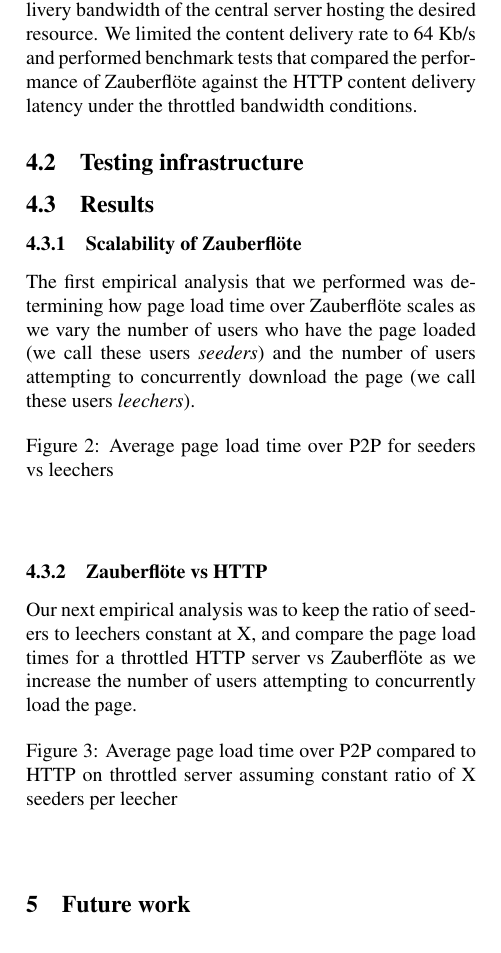
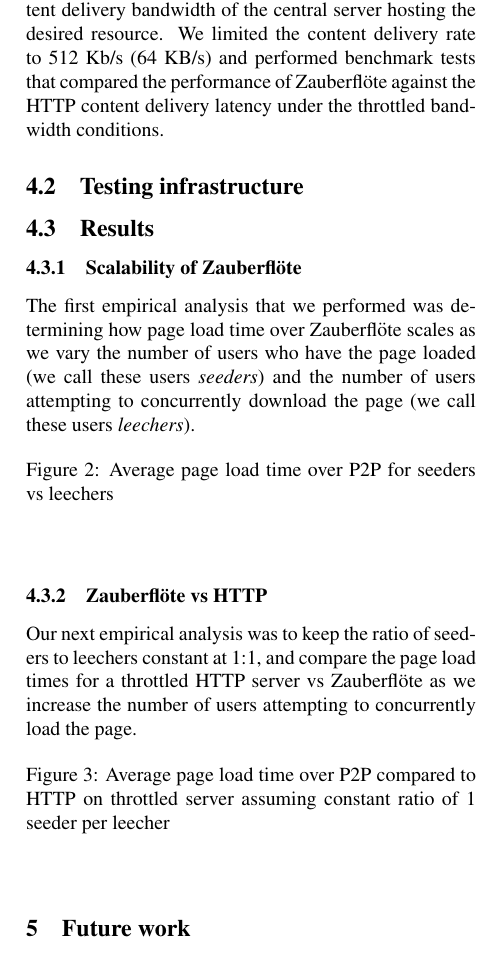
Before and after one commit to wwwiretap/zauberflote, a LaTeX paper (doc/paper/paper.tex): part of one column of page 4 of 5 before the commit and part of one column of page 4 of 6 after it, cut so that both start at the same text. Compiled offline with pdfLaTeX.

Commit message:
added some new TODOs

```diff
--- a/doc/paper/paper.tex
+++ b/doc/paper/paper.tex
@@ -282,7 +282,7 @@ and the memory overhead of Chrome, our browser testing environment of choice, we
 not reasonably open enough browser windows to exactly imitate millions of simultaneous
 visitors to a site. Instead, we simulated the "reddit effect" by throttling the content delivery
 bandwidth of the central server hosting the desired resource. We limited the content delivery
-rate to 64 Kb/s and performed benchmark tests that compared the performance of \zbf
+rate to 512 Kb/s (64 KB/s) and performed benchmark tests that compared the performance of \zbf
 against the HTTP content delivery latency under the throttled bandwidth conditions.
 
 
@@ -303,15 +303,18 @@ The first empirical analysis that we performed was determining how page load tim
 \caption{Average page load time over P2P for seeders vs leechers}
 \end{figure}
 
+% TODO: Analyze the plot here
+
+
 \subsubsection{\zbf vs HTTP}
-% TODO: figure out ratio of seeders to leechers
-Our next empirical analysis was to keep the ratio of seeders to leechers constant at X, and compare the page load times for a throttled HTTP server vs \zbf as we increase the number of users attempting to concurrently load the page.
+Our next empirical analysis was to keep the ratio of seeders to leechers constant at 1:1, and compare the page load times for a throttled HTTP server vs \zbf as we increase the number of users attempting to concurrently load the page.
 
 \begin{figure}[h]
 % TODO: other plot here
-% TODO: figure out ratio of seeders to leechers
-\caption{Average page load time over P2P compared to HTTP on throttled server assuming constant ratio of X seeders per leecher}
+\caption{Average page load time over P2P compared to HTTP on throttled server assuming constant ratio of 1 seeder per leecher}
 \end{figure}
+
+% TODO: Analyze the plot here
 
 \section{Future work}
 
```
